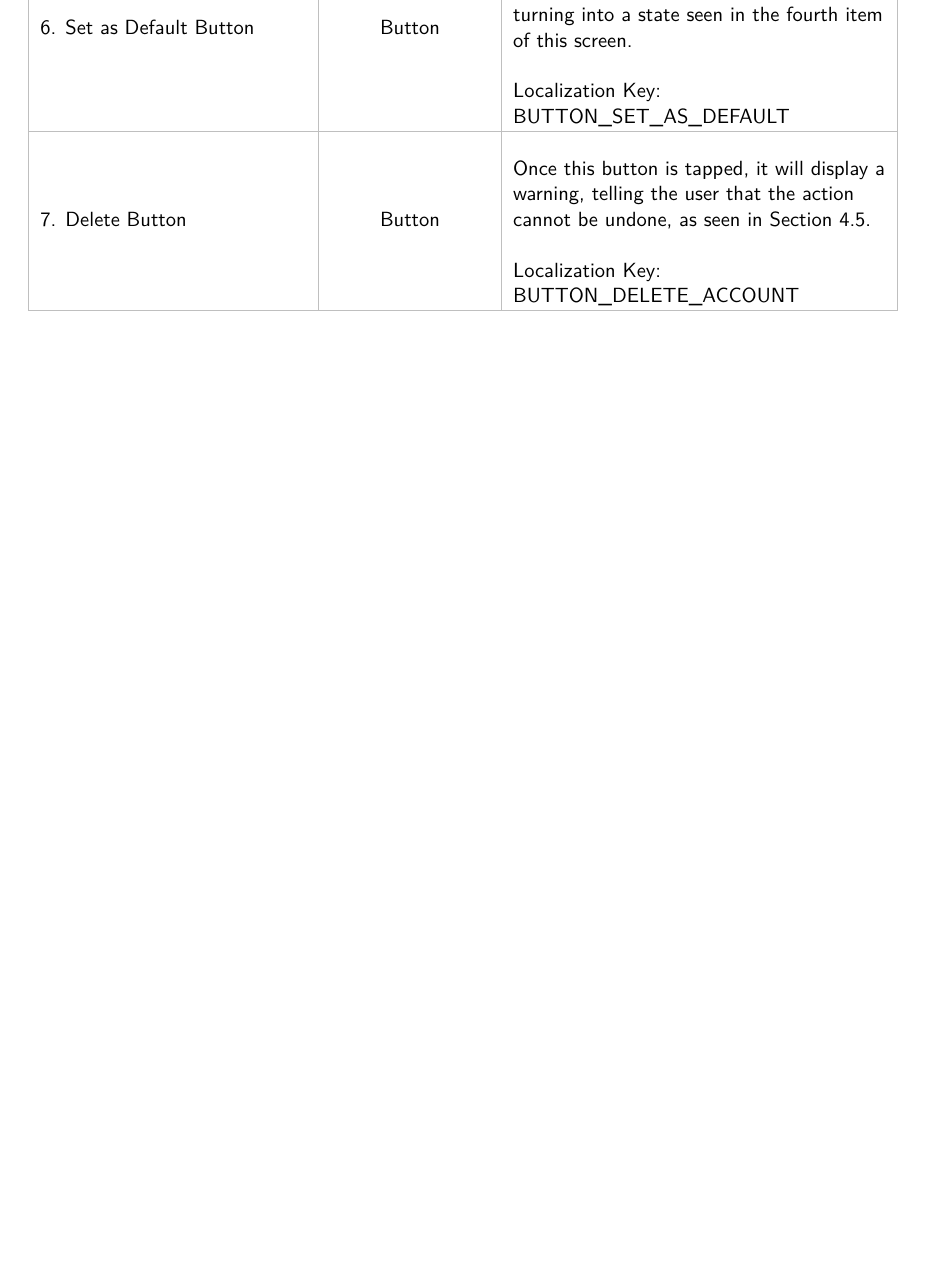
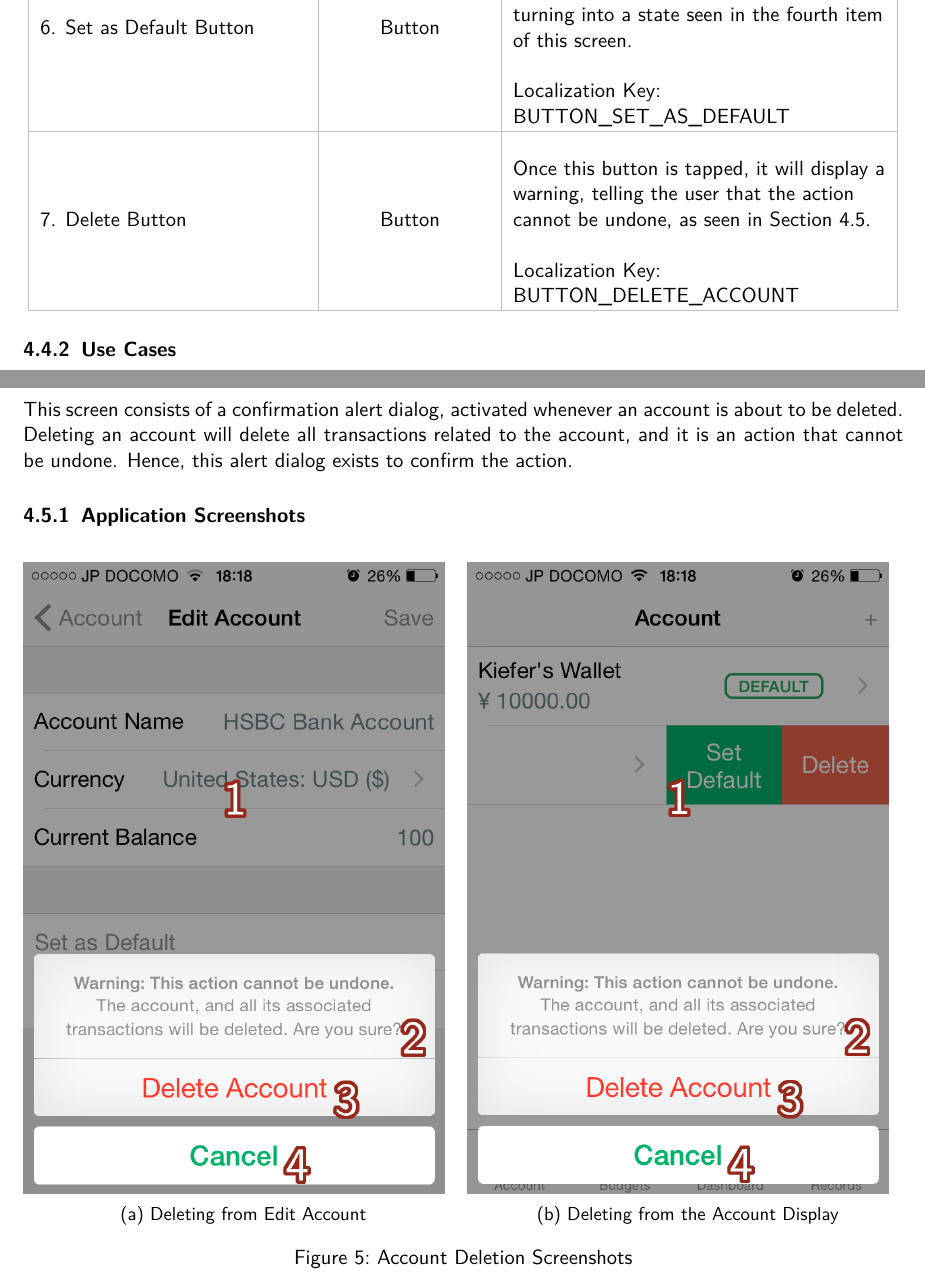
Before and after one commit to kieferyap/budget-bunny, a LaTeX document (BudgetBunny/Documents/main.tex, which reads BudgetBunny/Documents/screen-files/delete-account.tex): part of page 17 of 17 before the commit and two parts of pages 17 and 18 of 19 after it, the two joined at a grey line, cut so that both start at the same text, the shorter picture padded with empty space. Compiled offline with pdfLaTeX.

Commit message:
Added delete account screens in the docs [ACC-0003] (#10)

```diff
--- /dev/null
+++ b/BudgetBunny/Documents/screen-files/delete-account.tex
@@ -0,0 +1,18 @@
+\subsection{Deleting an Existing Account}
+
+This screen consists of a confirmation alert dialog, activated whenever an account is about to be deleted. Deleting an account will delete all transactions related to the account, and it is an action that cannot be undone. Hence, this alert dialog exists to confirm the action.
+
+\subsubsection{Application Screenshots}
+\begin{figure}[h]
+
+\begin{subfigure}{0.5\textwidth}
+  \includegraphics[scale=0.35]{ACC-0003-3}
+  \caption{Deleting from Edit Account}
+  \label{fig:delete-account-1}
+\end{subfigure}
+\begin{subfigure}{0.5\textwidth}
+  \includegraphics[scale=0.35]{ACC-0003-4}
+  \caption{Deleting from the Account Display}
+  \label{fig:delete-account-2}
+\end{subfigure}
+\caption{Account Deletion Screenshots}
```
Also changed, not shown: BudgetBunny/Documents/screens.tex (+2 -1 lines), BudgetBunny/Documents/budget-bunny.pdf, BudgetBunny/Documents/images/ACC-0003-3.PNG, BudgetBunny/Documents/images/ACC-0003-4.PNG, BudgetBunny/Documents/screen-files/delete-account.tex (36 more changed lines).
